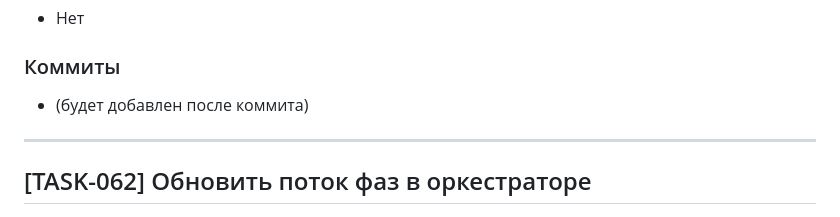
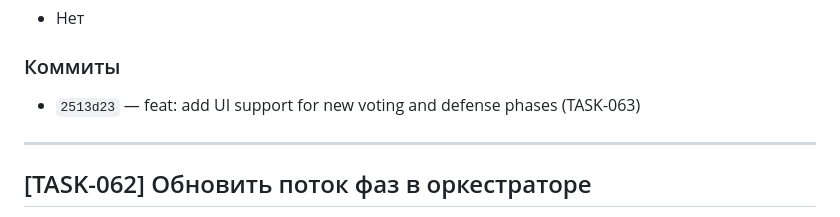
Before and after one commit to Evgexajs/spyfallAI, a Markdown page: progress.md, the part around the change. Drawn GitHub-style.

Commit message:
docs: update commit hash in progress.md
Co-Authored-By: Claude Opus 4.5 <noreply@anthropic.com>

```diff
--- a/progress.md
+++ b/progress.md
@@ -56,7 +56,7 @@
 - Нет
 
 ### Коммиты
-- (будет добавлен после коммита)
+- `2513d23` — feat: add UI support for new voting and defense phases (TASK-063)
 
 ---
 
```
